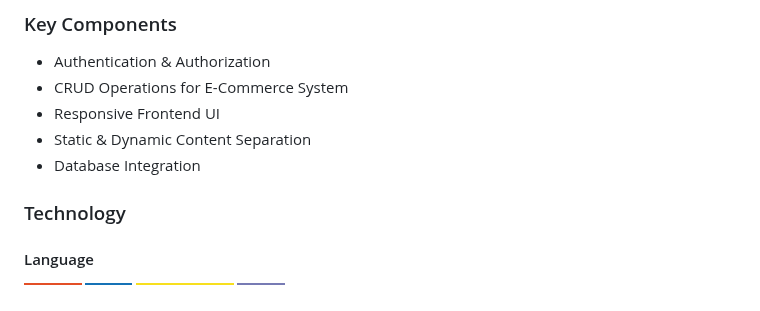
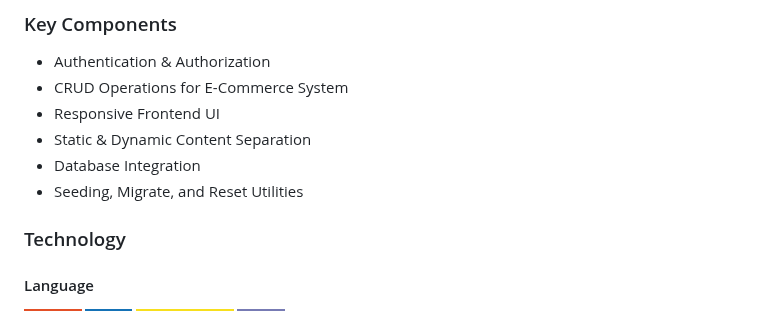
Before and after one commit to FEU-TECH-Shaymin/AD-Finals-Shaymin, a Markdown page: readme.md, the part around the change. Drawn GitHub-style; badges without logos.

Commit message:
docs(readme) include seeding, migrate, and reset utilities to key components

```diff
--- a/readme.md
+++ b/readme.md
@@ -73,6 +73,7 @@ Description of the project in details.
 - Responsive Frontend UI
 - Static & Dynamic Content Separation
 - Database Integration
+- Seeding, Migrate, and Reset Utilities
 
 ### Technology
 
```
